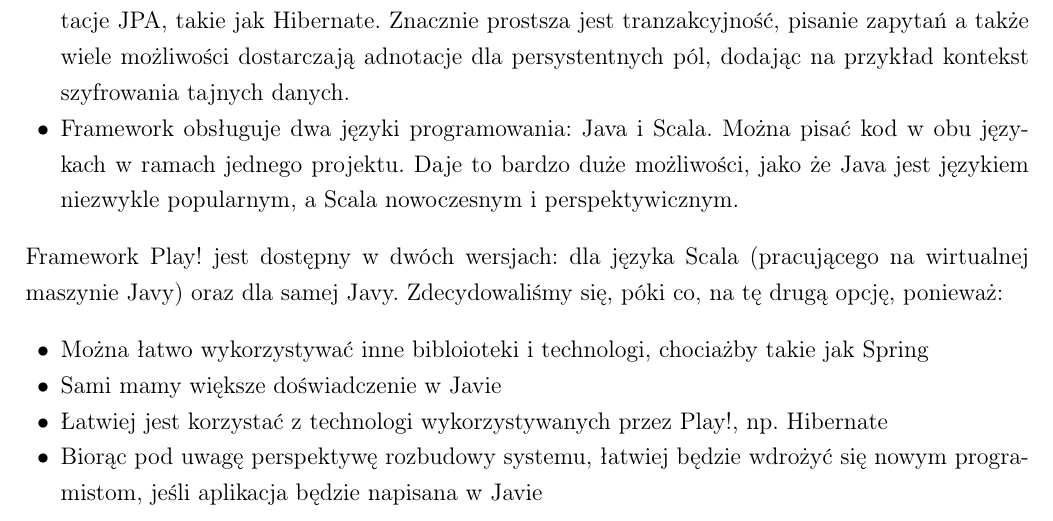
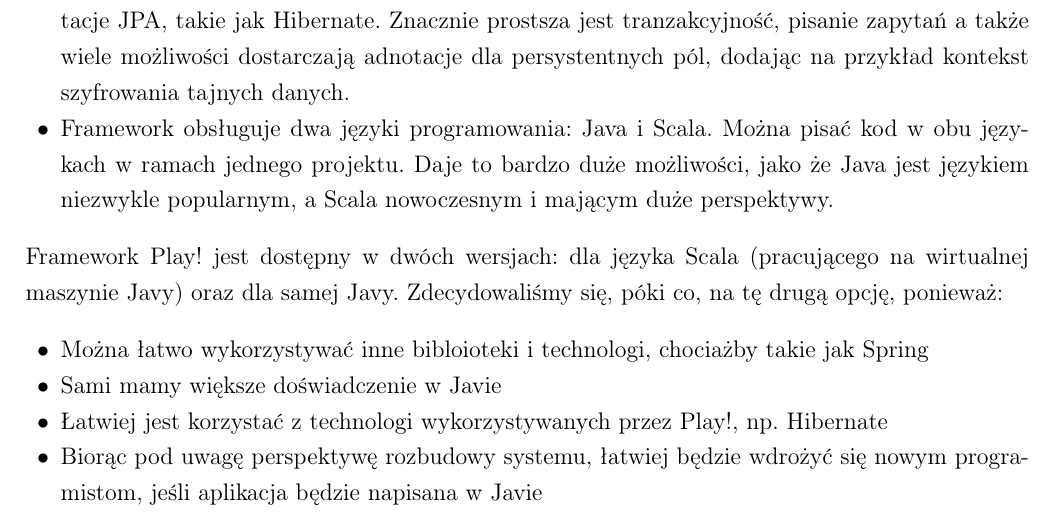
Before and after one commit to vucalur/TMS-doc, a LaTeX document (tms_doc.tex): part of page 10 of 30, cut so that both start at the same text. Compiled offline with pdfLaTeX.

Commit message:
minor: spelling

```diff
--- a/tms_doc.tex
+++ b/tms_doc.tex
@@ -345,7 +345,7 @@ Po szczegółowej analizie przedstawionych wyżej możliwości, zdecydowaliśmy,
 			na przykład kontekst szyfrowania tajnych danych.
 	\item	Framework obsługuje dwa języki programowania: Java i Scala. Można pisać kod w obu językach w ramach
 			jednego projektu. Daje to bardzo duże możliwości, jako że Java jest językiem niezwykle
-			popularnym, a Scala nowoczesnym i perspektywicznym.
+			popularnym, a Scala nowoczesnym i mającym duże perspektywy.
 
 \end{itemize}
 Framework Play! jest dostępny w dwóch wersjach: dla języka Scala (pracującego na wirtualnej
```
